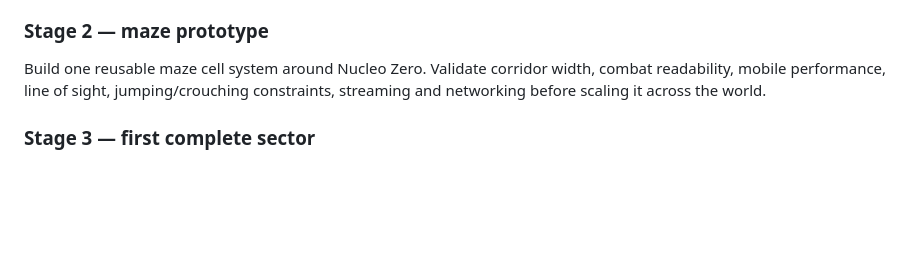
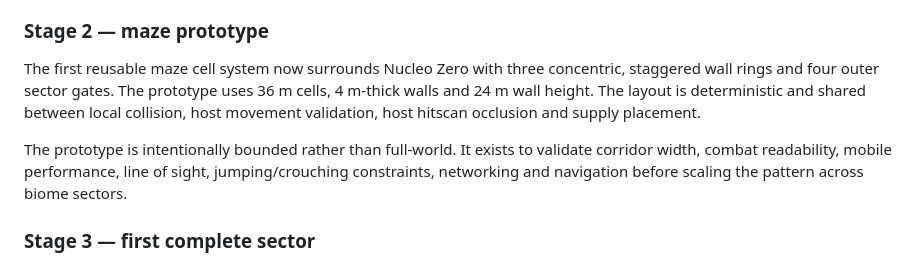
Before and after one commit to gernotfound/gone, a Markdown page: docs/world_vision.md, the part around the change. GitHub-like rendering; blank space fills up the shorter version.

Commit message:
Record implemented central maze prototype

```diff
--- a/docs/world_vision.md
+++ b/docs/world_vision.md
@@ -78,7 +78,9 @@ A useful long-term topology is concentric: central hub, inner maze, biome sector
 
 ### Stage 2 — maze prototype
 
-Build one reusable maze cell system around Nucleo Zero. Validate corridor width, combat readability, mobile performance, line of sight, jumping/crouching constraints, streaming and networking before scaling it across the world.
+The first reusable maze cell system now surrounds Nucleo Zero with three concentric, staggered wall rings and four outer sector gates. The prototype uses 36 m cells, 4 m-thick walls and 24 m wall height. The layout is deterministic and shared between local collision, host movement validation, host hitscan occlusion and supply placement.
+
+The prototype is intentionally bounded rather than full-world. It exists to validate corridor width, combat readability, mobile performance, line of sight, jumping/crouching constraints, networking and navigation before scaling the pattern across biome sectors.
 
 ### Stage 3 — first complete sector
 
```
